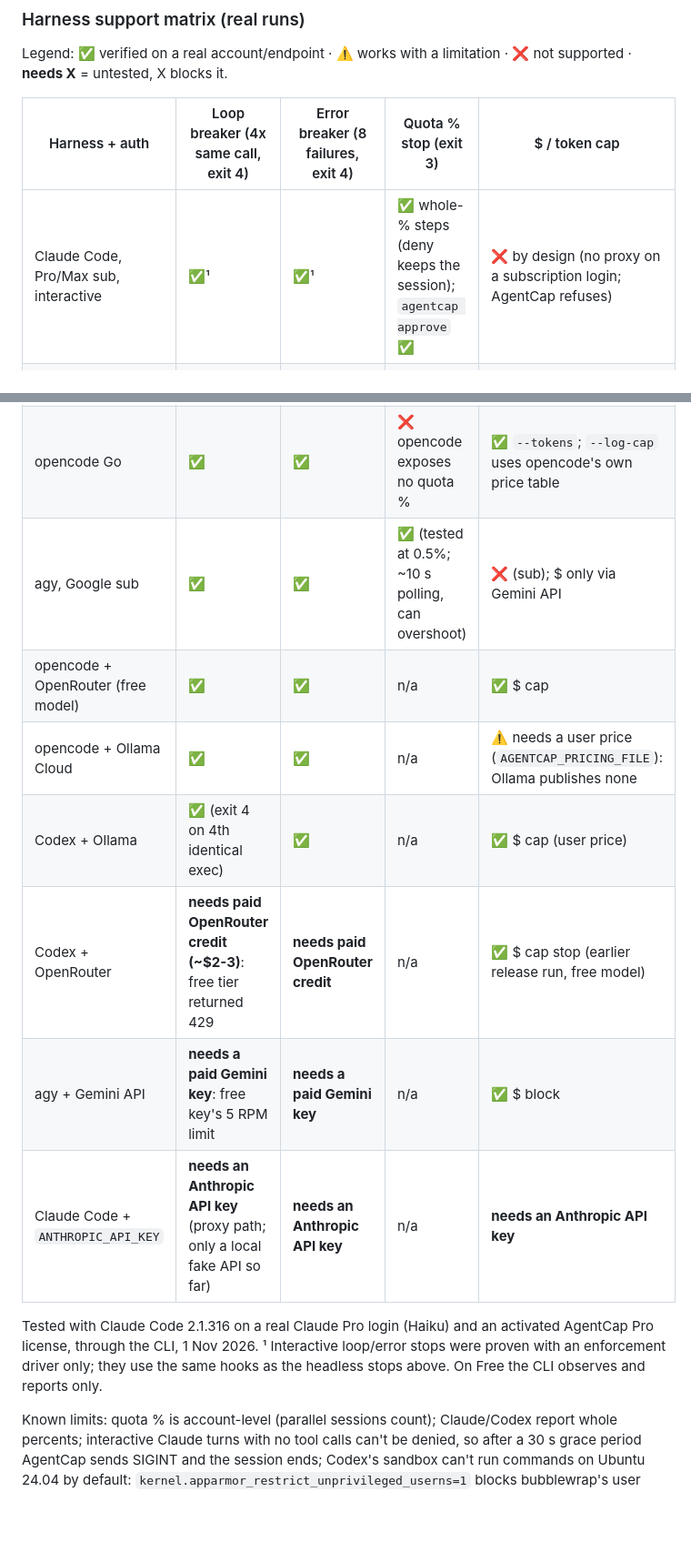
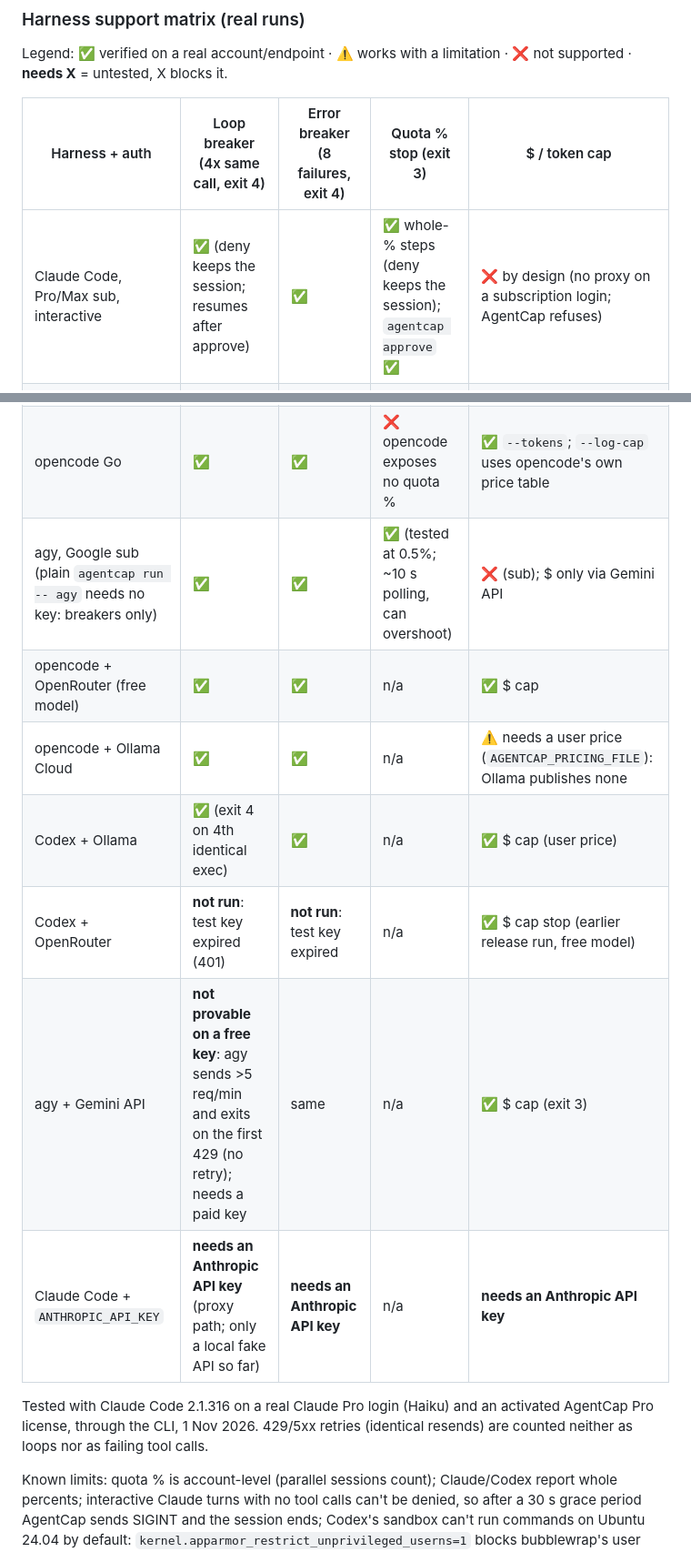
Before and after one commit to Blitz00X/agentcap, a Markdown page: README.md, 2 parts joined by grey strips. Shown at 91% size. Rendered like a GitHub page; blank space fills up the shorter version.

Commit message:
README matrix: Claude interactive loop/error via real CLI; agy plain run needs no key; OpenRouter/Gemini free limits

```diff
--- a/README.md
+++ b/README.md
@@ -390,21 +390,20 @@ Legend: ✅ verified on a real account/endpoint · ⚠️ works with a limitatio
 
 | Harness + auth | Loop breaker (4x same call, exit 4) | Error breaker (8 failures, exit 4) | Quota % stop (exit 3) | $ / token cap |
 | --- | --- | --- | --- | --- |
-| Claude Code, Pro/Max sub, interactive | ✅¹ | ✅¹ | ✅ whole-% steps (deny keeps the session); `agentcap approve` ✅ | ❌ by design (no proxy on a subscription login; AgentCap refuses) |
+| Claude Code, Pro/Max sub, interactive | ✅ (deny keeps the session; resumes after approve) | ✅ | ✅ whole-% steps (deny keeps the session); `agentcap approve` ✅ | ❌ by design (no proxy on a subscription login; AgentCap refuses) |
 | Claude Code, Pro/Max sub, headless `claude -p` | ✅ (exit 4) | ✅ (exit 4) | ❌ interactive only (warns at start) | ❌ by design (refused) |
 | Codex, ChatGPT sub | ✅ | ✅ | ✅ (whole %; warns under 1%) | ❌ by design (no proxy on a subscription) |
 | opencode Go | ✅ | ✅ | ❌ opencode exposes no quota % | ✅ `--tokens`; `--log-cap` uses opencode's own price table |
-| agy, Google sub | ✅ | ✅ | ✅ (tested at 0.5%; ~10 s polling, can overshoot) | ❌ (sub); $ only via Gemini API |
+| agy, Google sub (plain `agentcap run -- agy` needs no key: breakers only) | ✅ | ✅ | ✅ (tested at 0.5%; ~10 s polling, can overshoot) | ❌ (sub); $ only via Gemini API |
 | opencode + OpenRouter (free model) | ✅ | ✅ | n/a | ✅ $ cap |
 | opencode + Ollama Cloud | ✅ | ✅ | n/a | ⚠️ needs a user price (`AGENTCAP_PRICING_FILE`): Ollama publishes none |
 | Codex + Ollama | ✅ (exit 4 on 4th identical exec) | ✅ | n/a | ✅ $ cap (user price) |
-| Codex + OpenRouter | **needs paid OpenRouter credit (~$2-3)**: free tier returned 429 | **needs paid OpenRouter credit** | n/a | ✅ $ cap stop (earlier release run, free model) |
-| agy + Gemini API | **needs a paid Gemini key**: free key's 5 RPM limit | **needs a paid Gemini key** | n/a | ✅ $ block |
+| Codex + OpenRouter | **not run**: test key expired (401) | **not run**: test key expired | n/a | ✅ $ cap stop (earlier release run, free model) |
+| agy + Gemini API | **not provable on a free key**: agy sends >5 req/min and exits on the first 429 (no retry); needs a paid key | same | n/a | ✅ $ cap (exit 3) |
 | Claude Code + `ANTHROPIC_API_KEY` | **needs an Anthropic API key** (proxy path; only a local fake API so far) | **needs an Anthropic API key** | n/a | **needs an Anthropic API key** |
 
 Tested with Claude Code 2.1.316 on a real Claude Pro login (Haiku) and an activated AgentCap Pro
-license, through the CLI, 1 Nov 2026. ¹ Interactive loop/error stops were proven with an enforcement
-driver only; they use the same hooks as the headless stops above. On Free the CLI observes and reports only.
+license, through the CLI, 1 Nov 2026. 429/5xx retries (identical resends) are counted neither as loops nor as failing tool calls.
 
 Known limits: quota % is account-level (parallel sessions count); Claude/Codex report whole
 percents; interactive Claude turns with no tool calls can't be denied, so after a 30 s grace
```
